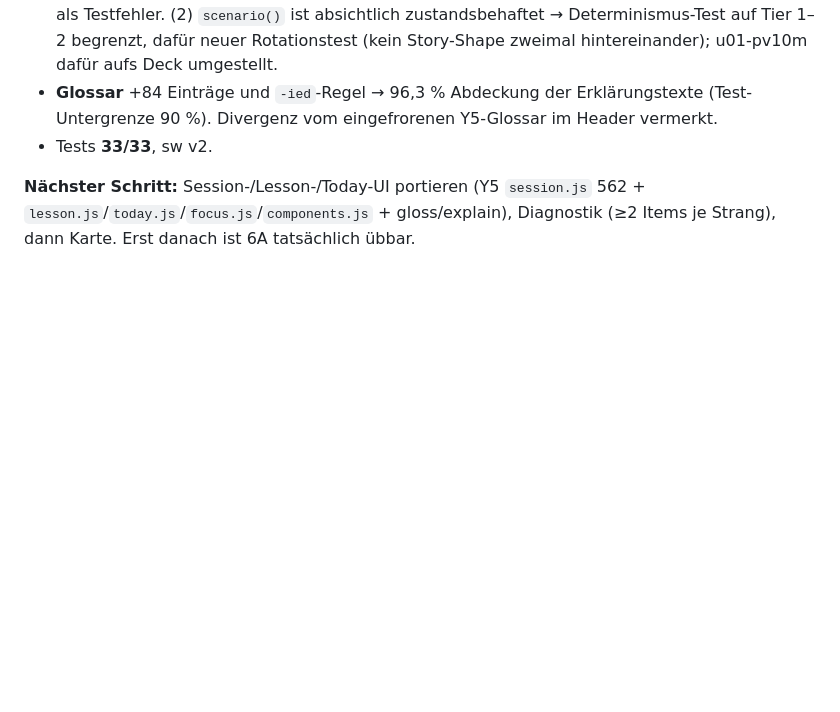
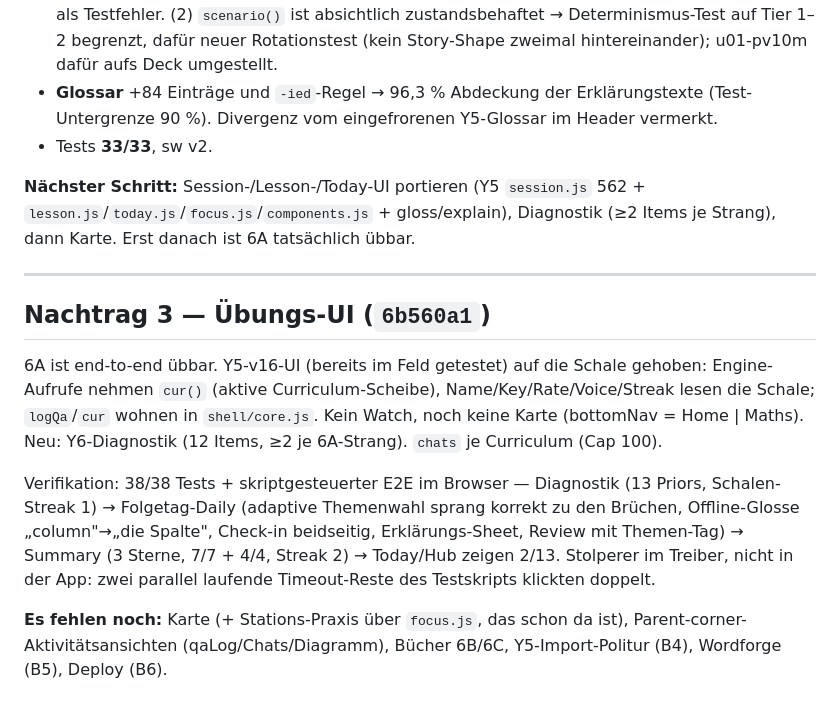
Before and after one commit to contest27/lernapp, a Markdown page: quality_reports/session_logs/2026-08-16_b0-scaffold.md, the part around the change. Rendered like a GitHub page; blank space fills up the shorter version.

Commit message:
Session log: practice UI port
Co-Authored-By: Claude Opus 5 <noreply@anthropic.com>

```diff
--- a/quality_reports/session_logs/2026-08-16_b0-scaffold.md
+++ b/quality_reports/session_logs/2026-08-16_b0-scaffold.md
@@ -59,3 +59,24 @@
 **Nächster Schritt:** Session-/Lesson-/Today-UI portieren (Y5 `session.js` 562 +
 `lesson.js`/`today.js`/`focus.js`/`components.js` + gloss/explain), Diagnostik
 (≥2 Items je Strang), dann Karte. Erst danach ist 6A tatsächlich übbar.
+
+---
+
+## Nachtrag 3 — Übungs-UI (`6b560a1`)
+
+6A ist end-to-end übbar. Y5-v16-UI (bereits im Feld getestet) auf die Schale
+gehoben: Engine-Aufrufe nehmen `cur()` (aktive Curriculum-Scheibe),
+Name/Key/Rate/Voice/Streak lesen die Schale; `logQa`/`cur` wohnen in
+`shell/core.js`. Kein Watch, noch keine Karte (bottomNav = Home | Maths).
+Neu: Y6-Diagnostik (12 Items, ≥2 je 6A-Strang). `chats` je Curriculum (Cap 100).
+
+Verifikation: 38/38 Tests + skriptgesteuerter E2E im Browser — Diagnostik
+(13 Priors, Schalen-Streak 1) → Folgetag-Daily (adaptive Themenwahl sprang
+korrekt zu den Brüchen, Offline-Glosse „column"→„die Spalte", Check-in beidseitig,
+Erklärungs-Sheet, Review mit Themen-Tag) → Summary (3 Sterne, 7/7 + 4/4,
+Streak 2) → Today/Hub zeigen 2/13. Stolperer im Treiber, nicht in der App:
+zwei parallel laufende Timeout-Reste des Testskripts klickten doppelt.
+
+**Es fehlen noch:** Karte (+ Stations-Praxis über `focus.js`, das schon da ist),
+Parent-corner-Aktivitätsansichten (qaLog/Chats/Diagramm), Bücher 6B/6C,
+Y5-Import-Politur (B4), Wordforge (B5), Deploy (B6).
```
